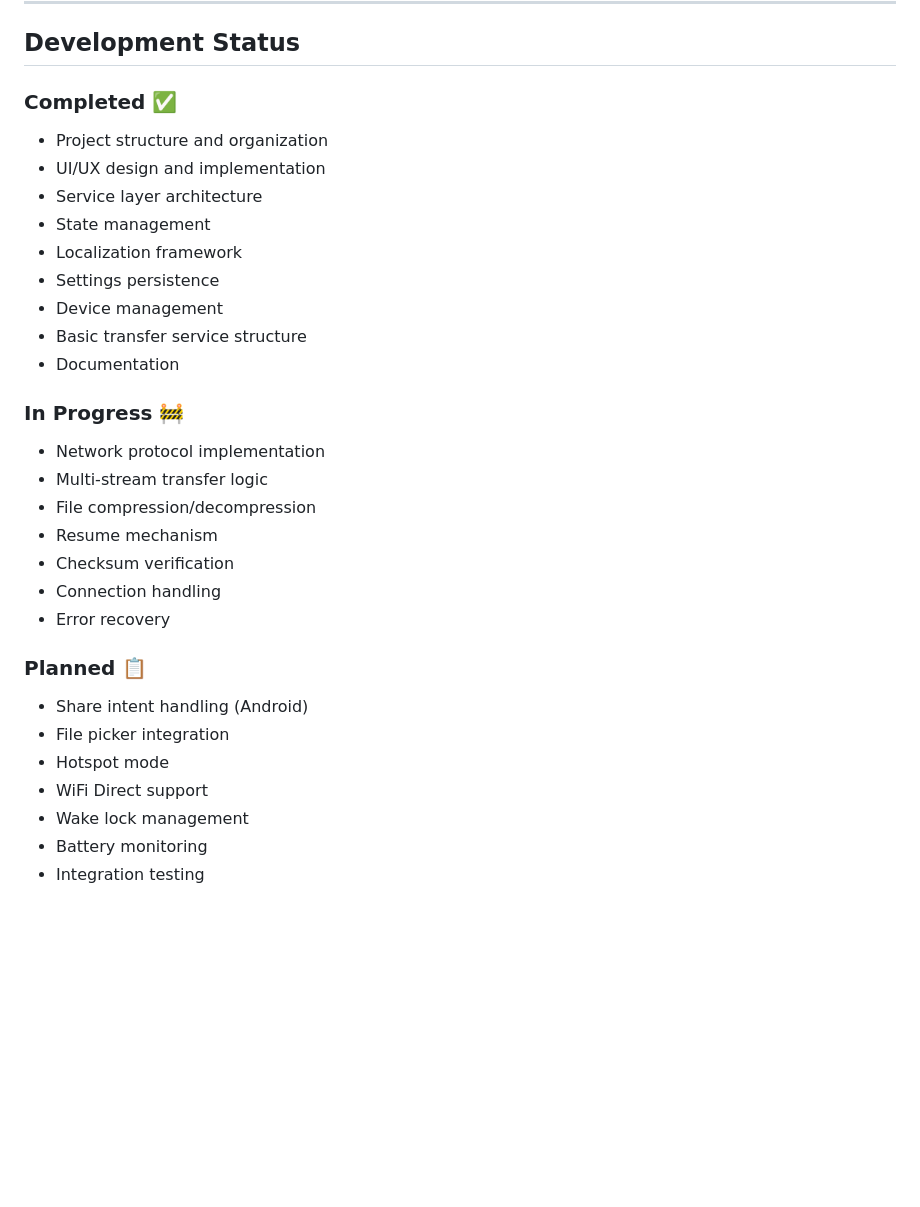
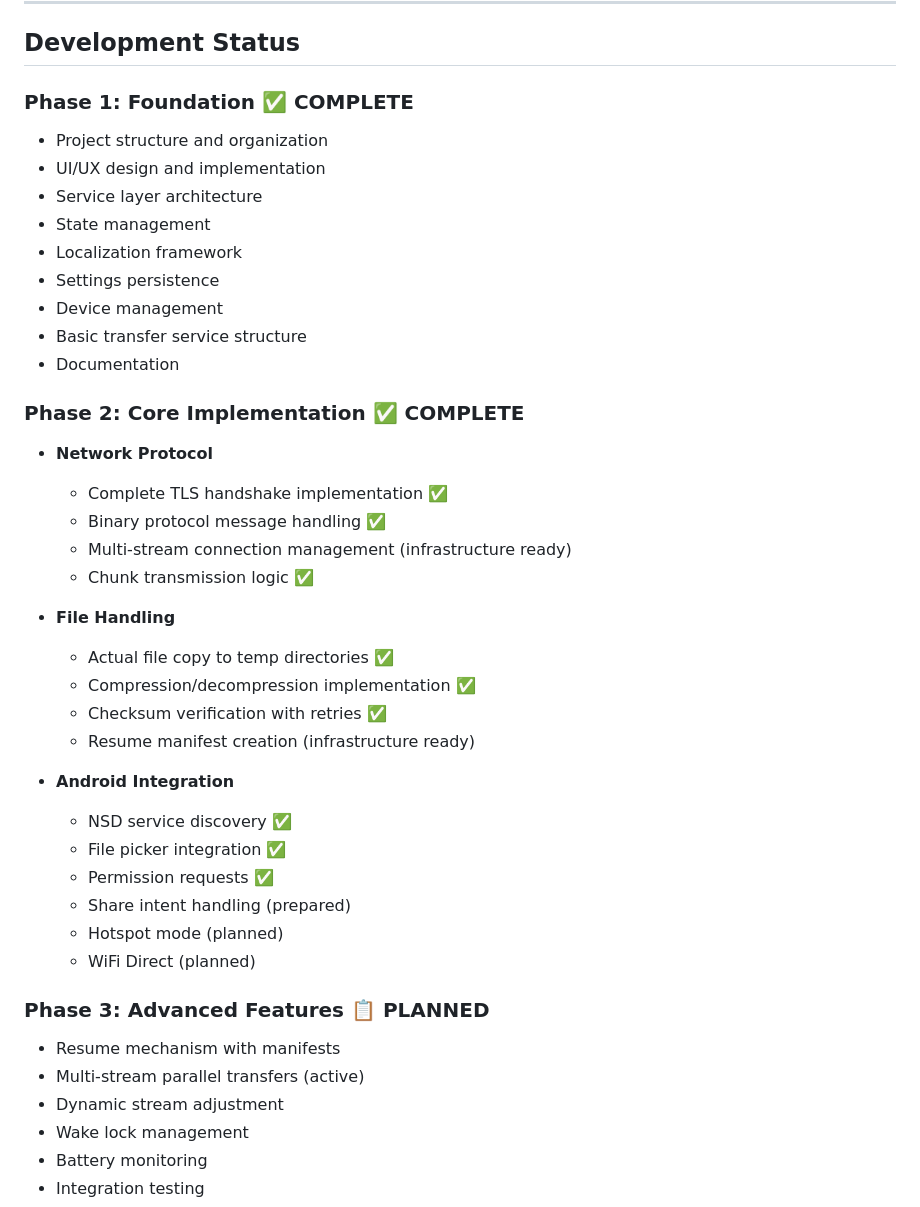
Before and after one commit to rulingAnts/cross_platform_file_transfer_app, a Markdown page: CHANGELOG.md, the part around one of its changes. Rendered like a GitHub page; blank space fills up the shorter version.

Commit message:
Update documentation for Phase 2 completion
Co-authored-by: rulingAnts <152982096+rulingAnts@users.noreply.github.com>

```diff
--- a/CHANGELOG.md
+++ b/CHANGELOG.md
@@ -92,7 +128,7 @@ and this project adheres to [Semantic Versioning](https://semver.org/spec/v2.0.0
 
 ## Development Status
 
-### Completed ✅
+### Phase 1: Foundation ✅ COMPLETE
 - Project structure and organization
 - UI/UX design and implementation
 - Service layer architecture
@@ -103,20 +139,31 @@ and this project adheres to [Semantic Versioning](https://semver.org/spec/v2.0.0
 - Basic transfer service structure
 - Documentation
 
-### In Progress 🚧
-- Network protocol implementation
-- Multi-stream transfer logic
-- File compression/decompression
-- Resume mechanism
-- Checksum verification
-- Connection handling
-- Error recovery
+### Phase 2: Core Implementation ✅ COMPLETE
+- **Network Protocol**
+  - Complete TLS handshake implementation ✅
+  - Binary protocol message handling ✅
+  - Multi-stream connection management (infrastructure ready)
+  - Chunk transmission logic ✅
 
-### Planned 📋
-- Share intent handling (Android)
-- File picker integration
-- Hotspot mode
-- WiFi Direct support
+- **File Handling**
+  - Actual file copy to temp directories ✅
+  - Compression/decompression implementation ✅
+  - Checksum verification with retries ✅
+  - Resume manifest creation (infrastructure ready)
+
+- **Android Integration**
+  - NSD service discovery ✅
+  - File picker integration ✅
+  - Permission requests ✅
+  - Share intent handling (prepared)
+  - Hotspot mode (planned)
+  - WiFi Direct (planned)
+
+### Phase 3: Advanced Features 📋 PLANNED
+- Resume mechanism with manifests
+- Multi-stream parallel transfers (active)
+- Dynamic stream adjustment
 - Wake lock management
 - Battery monitoring
 - Integration testing
```
Also changed, not shown: other parts of CHANGELOG.md (+36 -0 lines), PHASE2_COMPLETE.md (added, +258 -0 lines).
